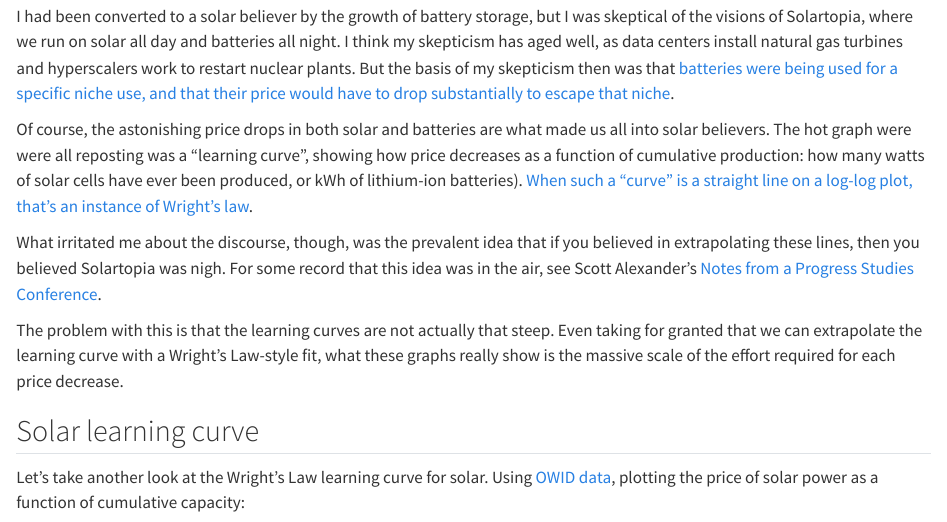
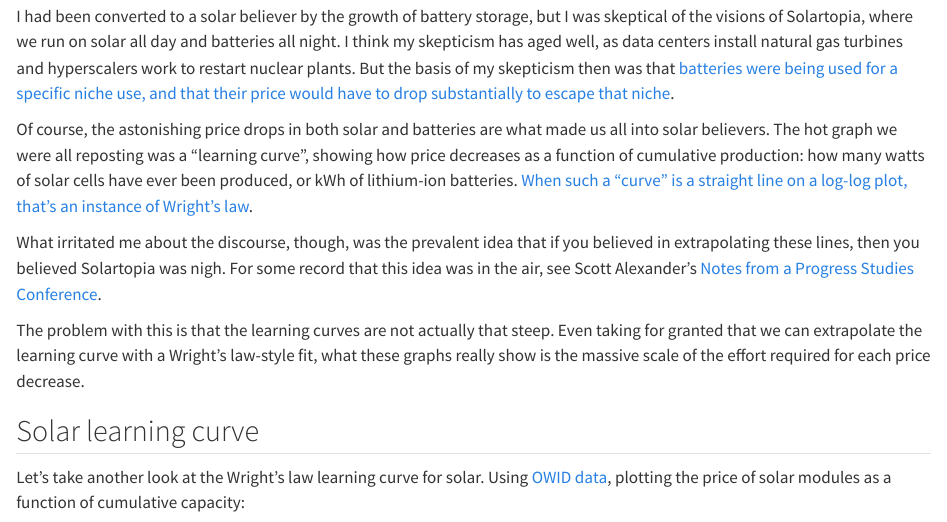
Before and after one commit to transhumanist-atom-understander/wrights-law, a Quarto document (index.qmd): the page in a window 1100 px wide, from 130 px down. Rendered offline with R 4.5, knitr and Pandoc in place of Quarto, with nearby package versions; some code elsewhere in the file could not run offline.

Commit message:
Copyedit the article
Fix typos, an unmatched parenthesis, inconsistent capitalisation of
Wright's law, and a tracking parameter in the FT link. Say the plot shows
the price of solar modules, matching its axis.

Co-Authored-By: Claude Fable 5.2 <noreply@anthropic.com>
Claude-Session: https://claude.ai/code/session_01QuAgviPeGkGtTT29nmipKE

````diff
--- a/index.qmd
+++ b/index.qmd
@@ -56,19 +56,19 @@
 But the basis of my skepticism then was that [batteries were being used for a specific niche use, and that their price would have to drop substantially to escape that niche](https://www.lesswrong.com/posts/mnaEgW9JgiochnES2/2024-was-the-year-of-the-big-battery-and-what-that-means-for).
 
 Of course, the astonishing price drops in both solar and batteries are what made us all into solar believers.
-The hot graph were were all reposting was a "learning curve", showing how price decreases as a function of cumulative production: how many watts of solar cells have ever been produced, or kWh of lithium-ion batteries).
+The hot graph we were all reposting was a "learning curve", showing how price decreases as a function of cumulative production: how many watts of solar cells have ever been produced, or kWh of lithium-ion batteries.
 [When such a "curve" is a straight line on a log-log plot, that's an instance of Wright's law](https://ourworldindata.org/learning-curve).
 
 What irritated me about the discourse, though, was the prevalent idea that if you believed in extrapolating these lines, then you believed Solartopia was nigh.
 For some record that this idea was in the air, see Scott Alexander's [Notes from a Progress Studies Conference](https://www.astralcodexten.com/p/notes-from-the-progress-studies-conference).
 
 The problem with this is that the learning curves are not actually that steep.
-Even taking for granted that we can extrapolate the learning curve with a Wright's Law-style fit, what these graphs really show is the massive scale of the effort required for each price decrease.
+Even taking for granted that we can extrapolate the learning curve with a Wright's law-style fit, what these graphs really show is the massive scale of the effort required for each price decrease.
 
 ## Solar learning curve
 
-Let's take another look at the Wright's Law learning curve for solar.
-Using [OWID data](https://ourworldindata.org/grapher/solar-pv-prices-vs-cumulative-capacity), plotting the price of solar power as a function of cumulative capacity:
+Let's take another look at the Wright's law learning curve for solar.
+Using [OWID data](https://ourworldindata.org/grapher/solar-pv-prices-vs-cumulative-capacity), plotting the price of solar modules as a function of cumulative capacity:
 
 ```{r}
 #| label: solar-wrights-law
````
Also changed, not shown: index.qmd (4 more changed lines).
